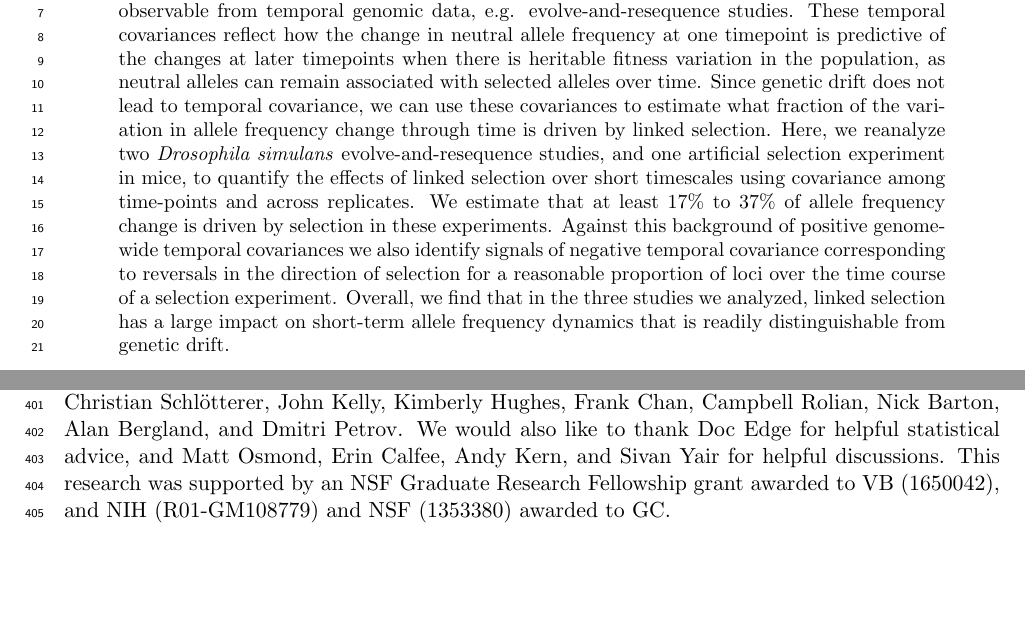
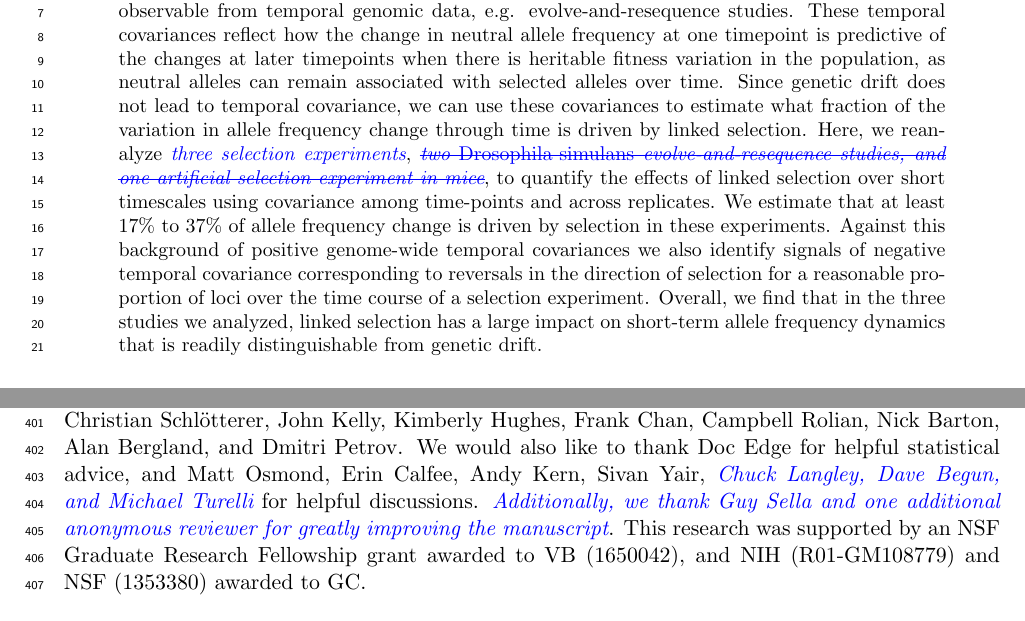
Before and after one commit to vsbuffalo/cvtk, a LaTeX paper (manuscript/manuscript.tex): two parts of pages 1 and 13 of 37, joined at a grey line, cut so that both start at the same text, the shorter picture padded with empty space. Compiled offline with pdfLaTeX.

Commit message:
minor ms changes

```diff
--- a/manuscript/manuscript.tex
+++ b/manuscript/manuscript.tex
@@ -124,17 +124,18 @@
  over time. Since genetic drift does not lead to temporal covariance, we can
  use these covariances to estimate what fraction of the variation in allele
  frequency change through time is driven by linked selection. Here, we
- reanalyze two \emph{Drosophila simulans} evolve-and-resequence studies, and
- one artificial selection experiment in mice, to quantify the effects of linked
- selection over short timescales using covariance among time-points and across
- replicates. We estimate that at least 17\% to 37\% of allele frequency change
- is driven by selection in these experiments.  Against this background of
- positive genome-wide temporal covariances we also identify signals of negative
- temporal covariance corresponding to reversals in the direction of selection
- for a reasonable proportion of loci over the time course of a selection
- experiment. Overall, we find that in the three studies we analyzed, linked
- selection has a large impact on short-term allele frequency dynamics that is
- readily distinguishable from genetic drift.
+ reanalyze \vb{three selection experiments}, \vbout{two \emph{Drosophila
+   simulans} evolve-and-resequence studies, and one artificial selection
+ experiment in mice}, to quantify the effects of linked selection over short
+ timescales using covariance among time-points and across replicates. We
+ estimate that at least 17\% to 37\% of allele frequency change is driven by
+ selection in these experiments.  Against this background of positive
+ genome-wide temporal covariances we also identify signals of negative temporal
+ covariance corresponding to reversals in the direction of selection for a
+ reasonable proportion of loci over the time course of a selection experiment.
+ Overall, we find that in the three studies we analyzed, linked selection has a
+ large impact on short-term allele frequency dynamics that is readily
+ distinguishable from genetic drift.
 
 \end{abstract}
 
@@ -821,9 +822,12 @@ We would like to thank the authors of the original studies we've analyzed,
 including Neda Barghi, Christian Schl{\"o}tterer, John Kelly, Kimberly Hughes,
 Frank Chan, Campbell Rolian, Nick Barton, Alan Bergland, and Dmitri Petrov. We
 would also like to thank Doc Edge for helpful statistical advice, and Matt
-Osmond, Erin Calfee, Andy Kern, and Sivan Yair for helpful discussions. This
-research was supported by an NSF Graduate Research Fellowship grant awarded to
-VB (1650042), and NIH (R01-GM108779) and NSF (1353380) awarded to GC.
+Osmond, Erin Calfee, Andy Kern, Sivan Yair, \vb{Chuck Langley, Dave Begun, and
+Michael Turelli} for helpful discussions. \vb{Additionally, we thank Guy Sella
+and one additional anonymous reviewer for greatly improving the manuscript}.
+This research was supported by an NSF Graduate Research Fellowship grant
+awarded to VB (1650042), and NIH (R01-GM108779) and NSF (1353380) awarded to
+GC.
 
 
 
```
Also changed, not shown: manuscript/manuscript.pdf.
